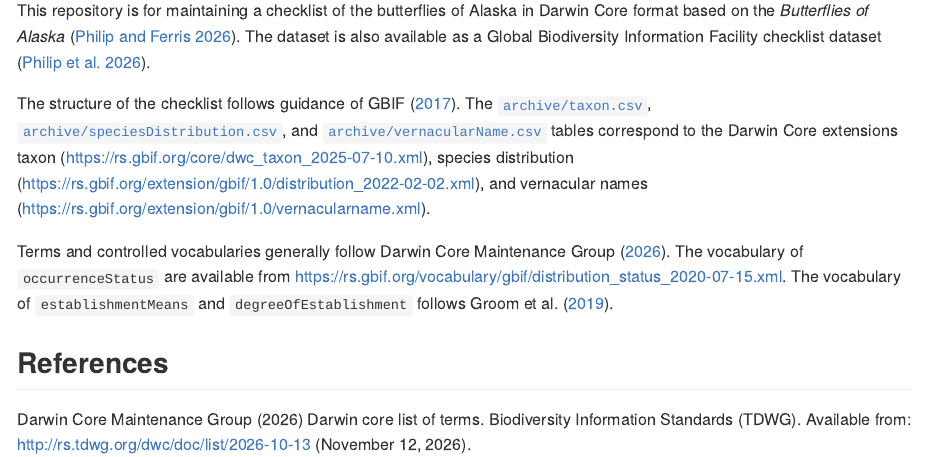
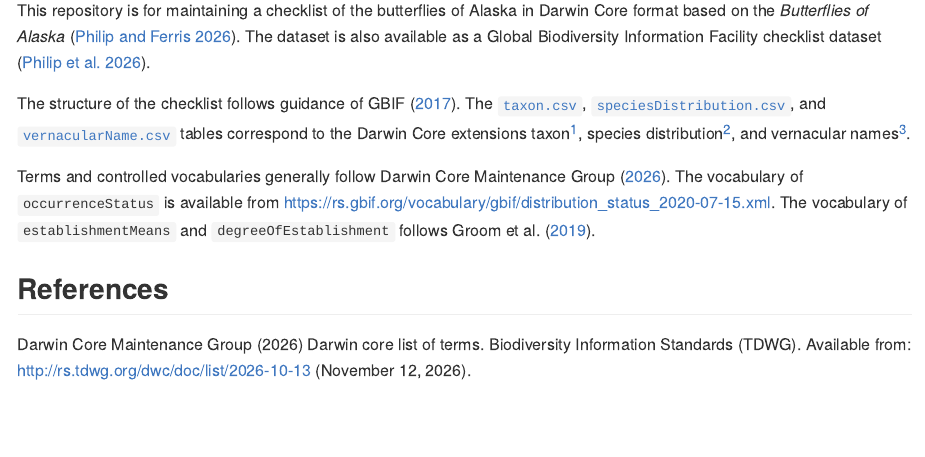
Before and after one commit to Alaska-Entomological-Society/checklistButterfliesAlaska, a Quarto document (README.qmd): the page in a window 1100 px wide, from 180 px down. The pictures show the output file README.md that the author committed with the source, drawn offline in the style of GitHub.

Commit message:
clean up README

```diff
--- a/README.qmd
+++ b/README.qmd
@@ -11,15 +11,15 @@
 This repository is for maintaining a checklist of the butterflies of Alaska in Darwin Core format based on the *Butterflies of Alaska* [@PhilipFerris2026]. The dataset is also available as a Global Biodiversity Information Facility checklist dataset [@Philipetal2026checklistButterfliesAlaska].
 
 The structure of the checklist follows guidance of @GBIF2017.
-The [`archive/taxon.csv`](archive/taxon.csv),
-[`archive/speciesDistribution.csv`](archive/speciesDistribution.csv), and
-[`archive/vernacularName.csv`](archive/vernacularName.csv) tables correspond to the Darwin Core extensions
-taxon (<https://rs.gbif.org/core/dwc_taxon_2025-07-10.xml>),
-species distribution (<https://rs.gbif.org/extension/gbif/1.0/distribution_2022-02-02.xml>), and
-vernacular names (<https://rs.gbif.org/extension/gbif/1.0/vernacularname.xml>).
+The [`taxon.csv`](archive/taxon.csv),
+[`speciesDistribution.csv`](archive/speciesDistribution.csv), and
+[`vernacularName.csv`](archive/vernacularName.csv) tables correspond to the Darwin Core extensions
+taxon^[<https://rs.gbif.org/core/dwc_taxon_2025-07-10.xml>],
+species distribution^[<https://rs.gbif.org/extension/gbif/1.0/distribution_2022-02-02.xml>], and
+vernacular names^[<https://rs.gbif.org/extension/gbif/1.0/vernacularname.xml>].
 
 Terms and controlled vocabularies generally follow @DarwinCoreMaintenanceGroup2026.
-The vocabulary of `occurrenceStatus` are available from <https://rs.gbif.org/vocabulary/gbif/distribution_status_2020-07-15.xml>.
+The vocabulary of `occurrenceStatus` is available from <https://rs.gbif.org/vocabulary/gbif/distribution_status_2020-07-15.xml>.
 The vocabulary of `establishmentMeans` and `degreeOfEstablishment` follows  @Groometal2019.
 
 ## References
```
Also changed, not shown: README.md.
